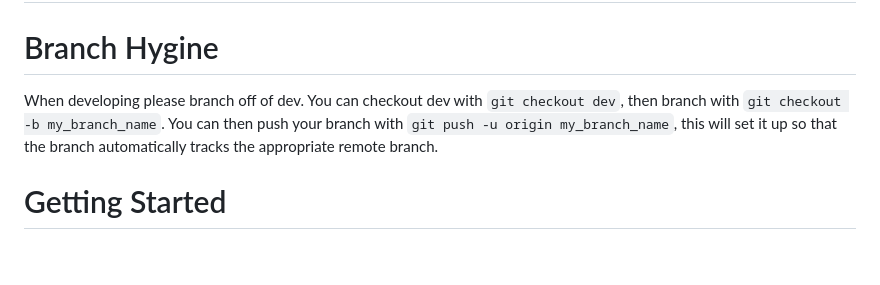
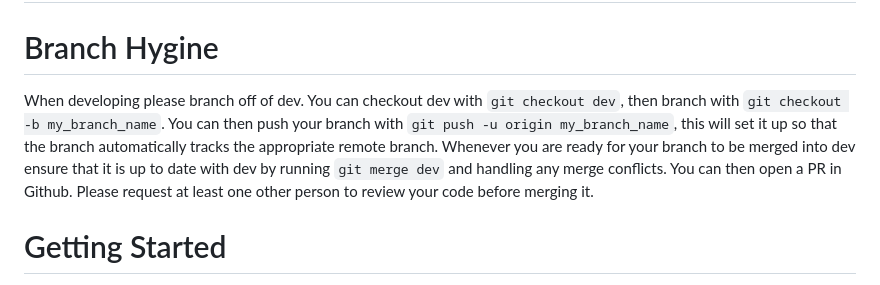
Before and after one commit to lcroberts/CSC490Project, a Markdown page: README.md, the part around the change. Rendered like a GitHub page; blank space fills up the shorter version.

```diff
--- a/README.md
+++ b/README.md
@@ -2,7 +2,7 @@
 
 # Branch Hygine
 
-When developing please branch off of dev. You can checkout dev with `git checkout dev`, then branch with `git checkout -b my_branch_name`. You can then push your branch with `git push -u origin my_branch_name`, this will set it up so that the branch automatically tracks the appropriate remote branch.
+When developing please branch off of dev. You can checkout dev with `git checkout dev`, then branch with `git checkout -b my_branch_name`. You can then push your branch with `git push -u origin my_branch_name`, this will set it up so that the branch automatically tracks the appropriate remote branch. Whenever you are ready for your branch to be merged into dev ensure that it is up to date with dev by running `git merge dev` and handling any merge conflicts. You can then open a PR in Github. Please request at least one other person to review your code before merging it.
 
 # Getting Started
 
```
